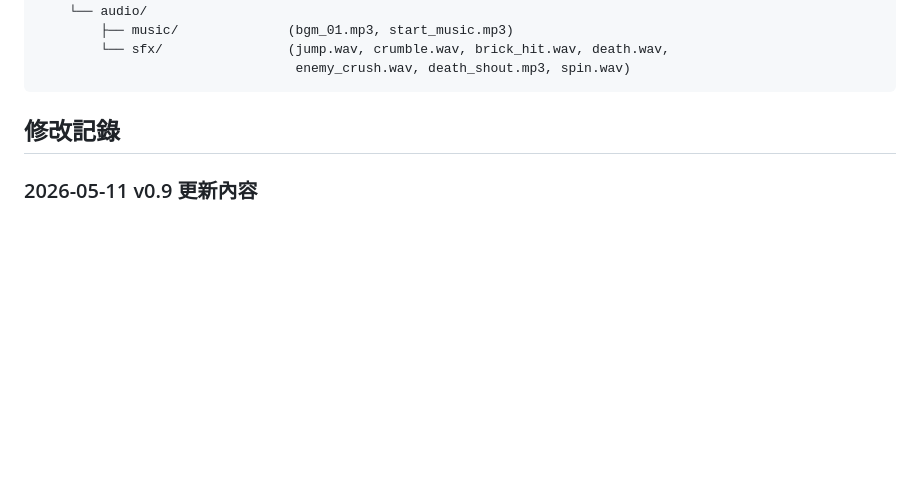
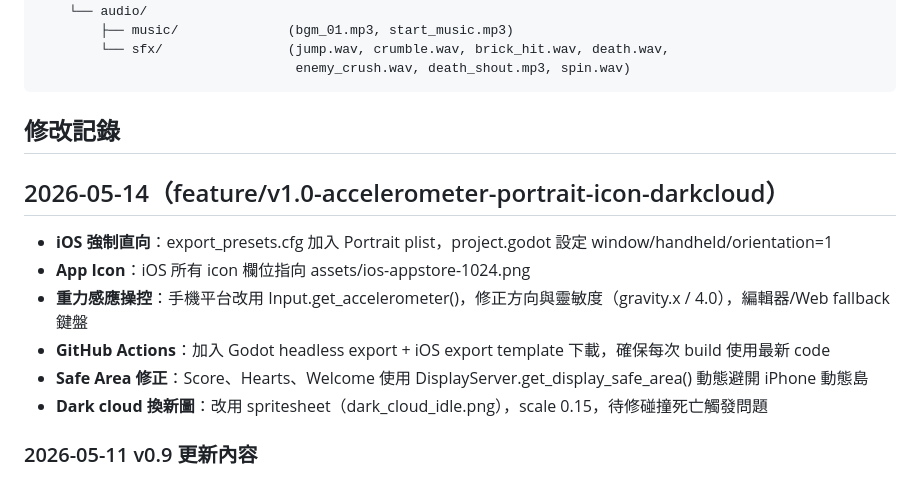
Before and after one commit to leo70623/Dragon_jump, a Markdown page: README.md, the part around the change. Rendered like a GitHub page; blank space fills up the shorter version.

Commit message:
docs: update README for v1.0

````diff
--- a/README.md
+++ b/README.md
@@ -80,6 +80,15 @@ Main (Node2D + main.gd)
 ```
 
 ## 修改記錄
+## 2026-05-14（feature/v1.0-accelerometer-portrait-icon-darkcloud）
+
+- **iOS 強制直向**：export_presets.cfg 加入 Portrait plist，project.godot 設定 window/handheld/orientation=1
+- **App Icon**：iOS 所有 icon 欄位指向 assets/ios-appstore-1024.png
+- **重力感應操控**：手機平台改用 Input.get_accelerometer()，修正方向與靈敏度（gravity.x / 4.0），編輯器/Web fallback 鍵盤
+- **GitHub Actions**：加入 Godot headless export + iOS export template 下載，確保每次 build 使用最新 code
+- **Safe Area 修正**：Score、Hearts、Welcome 使用 DisplayServer.get_display_safe_area() 動態避開 iPhone 動態島
+- **Dark cloud 換新圖**：改用 spritesheet（dark_cloud_idle.png），scale 0.15，待修碰撞死亡觸發問題
+
 ### 2026-05-11 v0.9 更新內容
 - iOS 強制直向（Portrait）顯示
 - App Icon 套用（iOS: assets/ios-appstore-1024.png）
````
